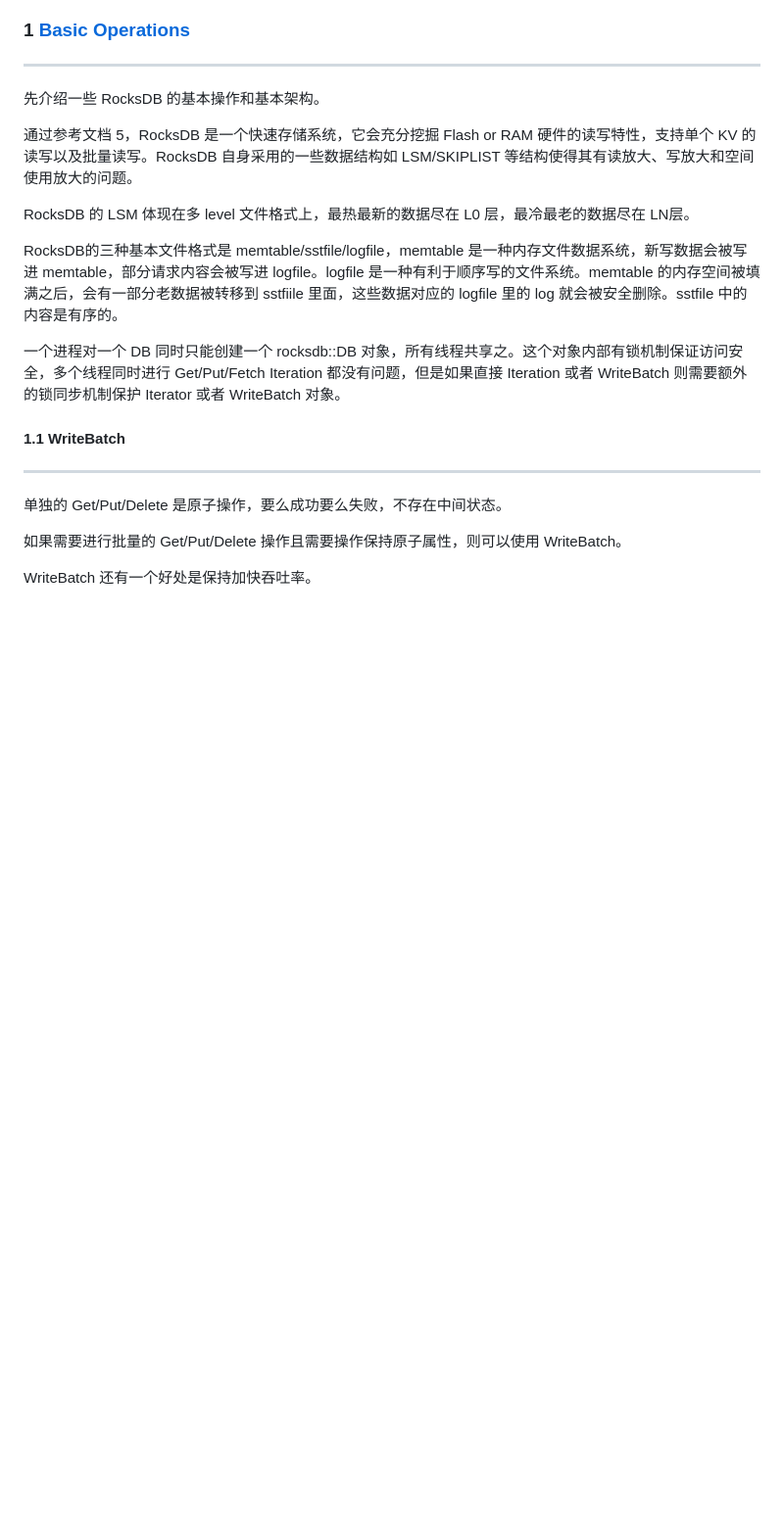
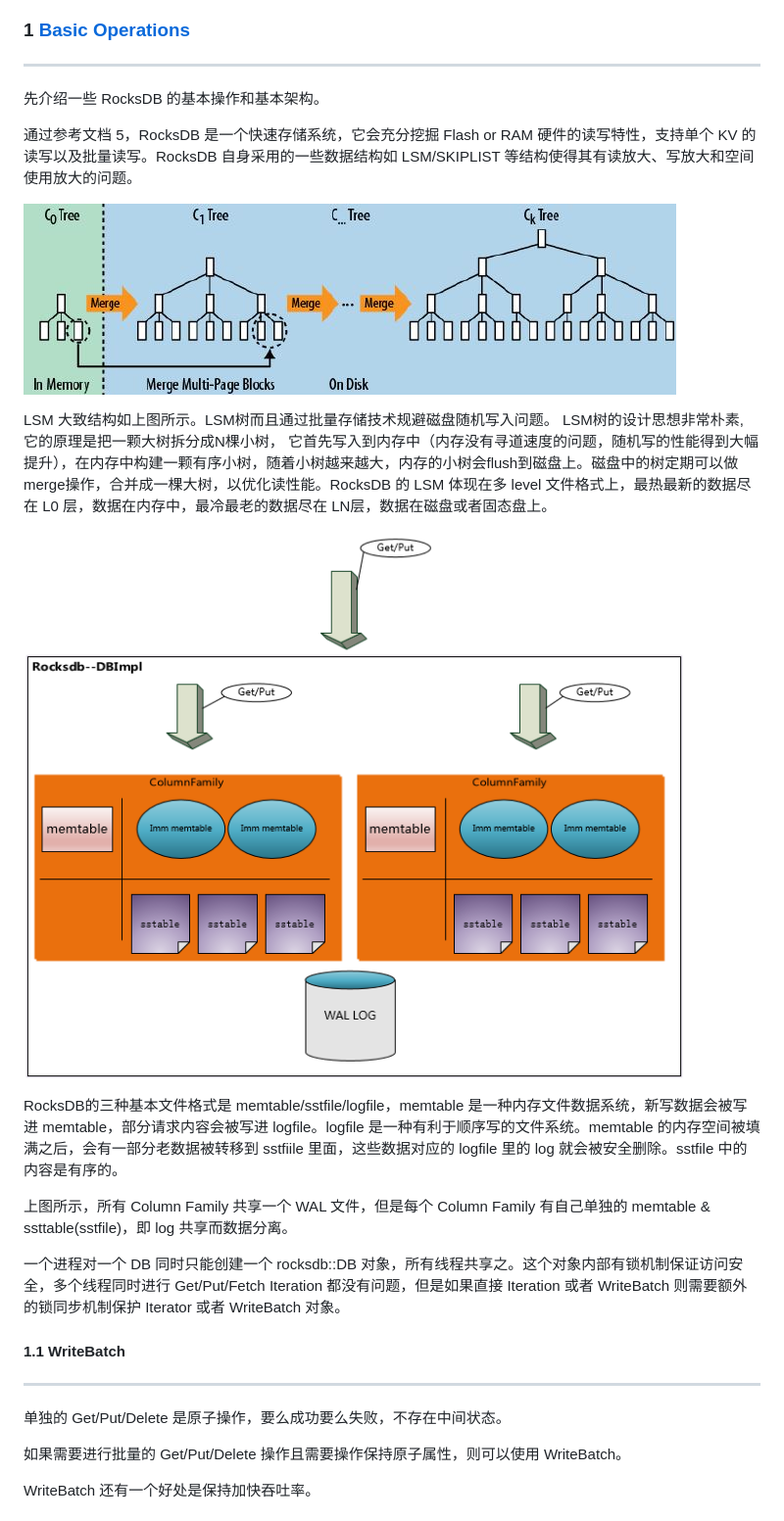
Before and after one commit to AlexStocks/alexstocks.github.io, a Markdown page: md/rocksdb.md, the part around the change printed below. Shown: that part at 98% size. Drawn GitHub-style; pictures changed too: pic/log_structured_merge_tree.png (added), pic/rocksdb_arch.png (added); blank space fills up the shorter version.

```diff
--- a/md/rocksdb.md
+++ b/md/rocksdb.md
@@ -16,9 +16,15 @@ RocksDB 的优点此处无需多说，它的一个 feature 是其有很多优化
 
 通过参考文档 5，RocksDB 是一个快速存储系统，它会充分挖掘 Flash or RAM 硬件的读写特性，支持单个 KV 的读写以及批量读写。RocksDB 自身采用的一些数据结构如 LSM/SKIPLIST 等结构使得其有读放大、写放大和空间使用放大的问题。
 
-RocksDB 的 LSM 体现在多 level 文件格式上，最热最新的数据尽在 L0 层，最冷最老的数据尽在 LN层。
+![](../pic/log_structured_merge_tree.png)
+
+LSM 大致结构如上图所示。LSM树而且通过批量存储技术规避磁盘随机写入问题。 LSM树的设计思想非常朴素, 它的原理是把一颗大树拆分成N棵小树， 它首先写入到内存中（内存没有寻道速度的问题，随机写的性能得到大幅提升），在内存中构建一颗有序小树，随着小树越来越大，内存的小树会flush到磁盘上。磁盘中的树定期可以做merge操作，合并成一棵大树，以优化读性能。RocksDB 的 LSM 体现在多 level 文件格式上，最热最新的数据尽在 L0 层，数据在内存中，最冷最老的数据尽在 LN层，数据在磁盘或者固态盘上。
+
+![](../pic/rocksdb_arch.png)
 
 RocksDB的三种基本文件格式是 memtable/sstfile/logfile，memtable 是一种内存文件数据系统，新写数据会被写进 memtable，部分请求内容会被写进 logfile。logfile 是一种有利于顺序写的文件系统。memtable 的内存空间被填满之后，会有一部分老数据被转移到 sstfiile 里面，这些数据对应的 logfile 里的 log 就会被安全删除。sstfile 中的内容是有序的。
+
+上图所示，所有 Column Family 共享一个 WAL 文件，但是每个 Column Family 有自己单独的 memtable & ssttable(sstfile)，即 log 共享而数据分离。
 
 一个进程对一个 DB 同时只能创建一个 rocksdb::DB 对象，所有线程共享之。这个对象内部有锁机制保证访问安全，多个线程同时进行 Get/Put/Fetch Iteration 都没有问题，但是如果直接 Iteration 或者 WriteBatch 则需要额外的锁同步机制保护 Iterator 或者 WriteBatch 对象。
 
```
Also changed, not shown: other parts of md/rocksdb.md (+59 -9 lines), pic/rocksdb_read_process.png (added), pic/rocksdb_write_process.png (added), 1 other file.
